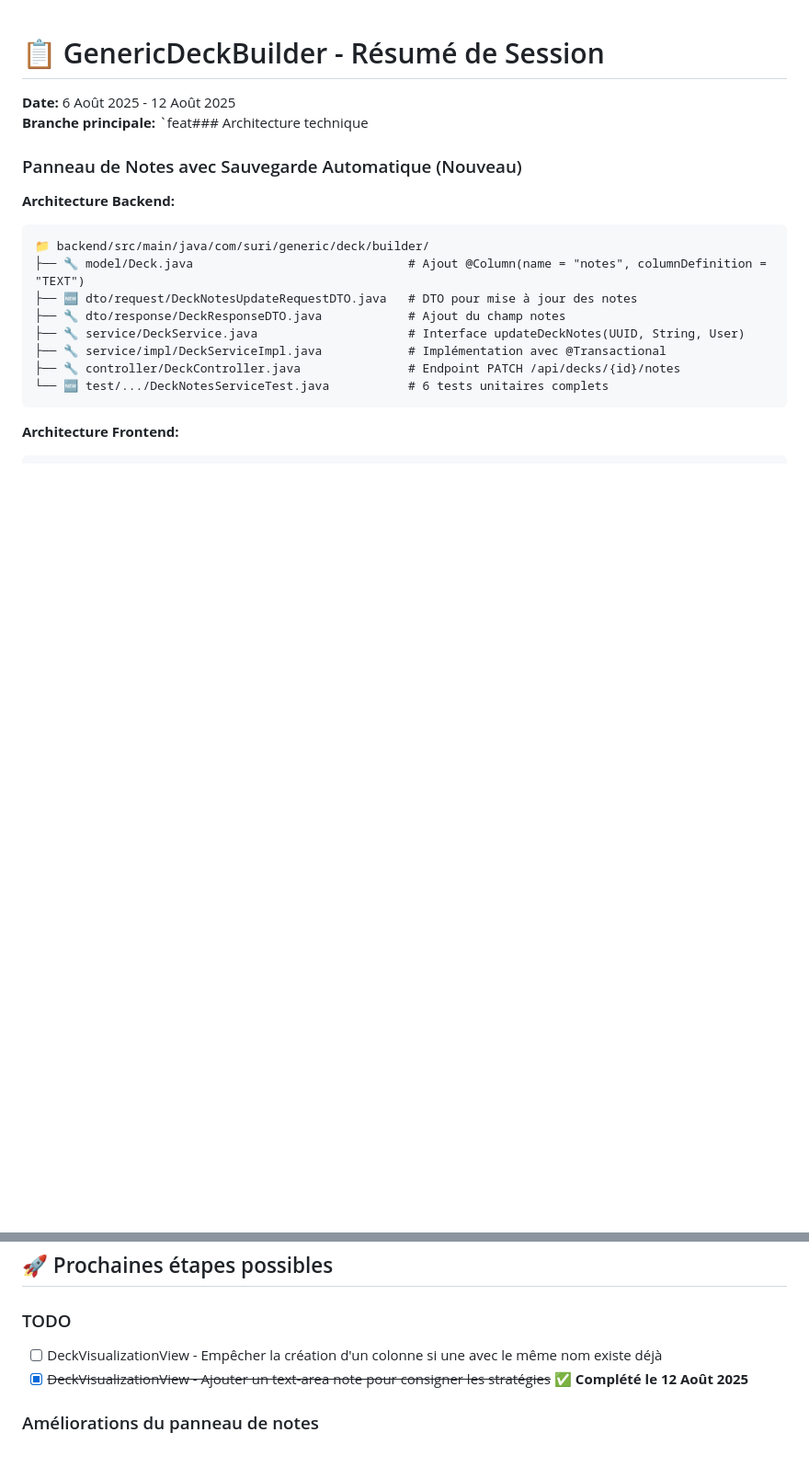
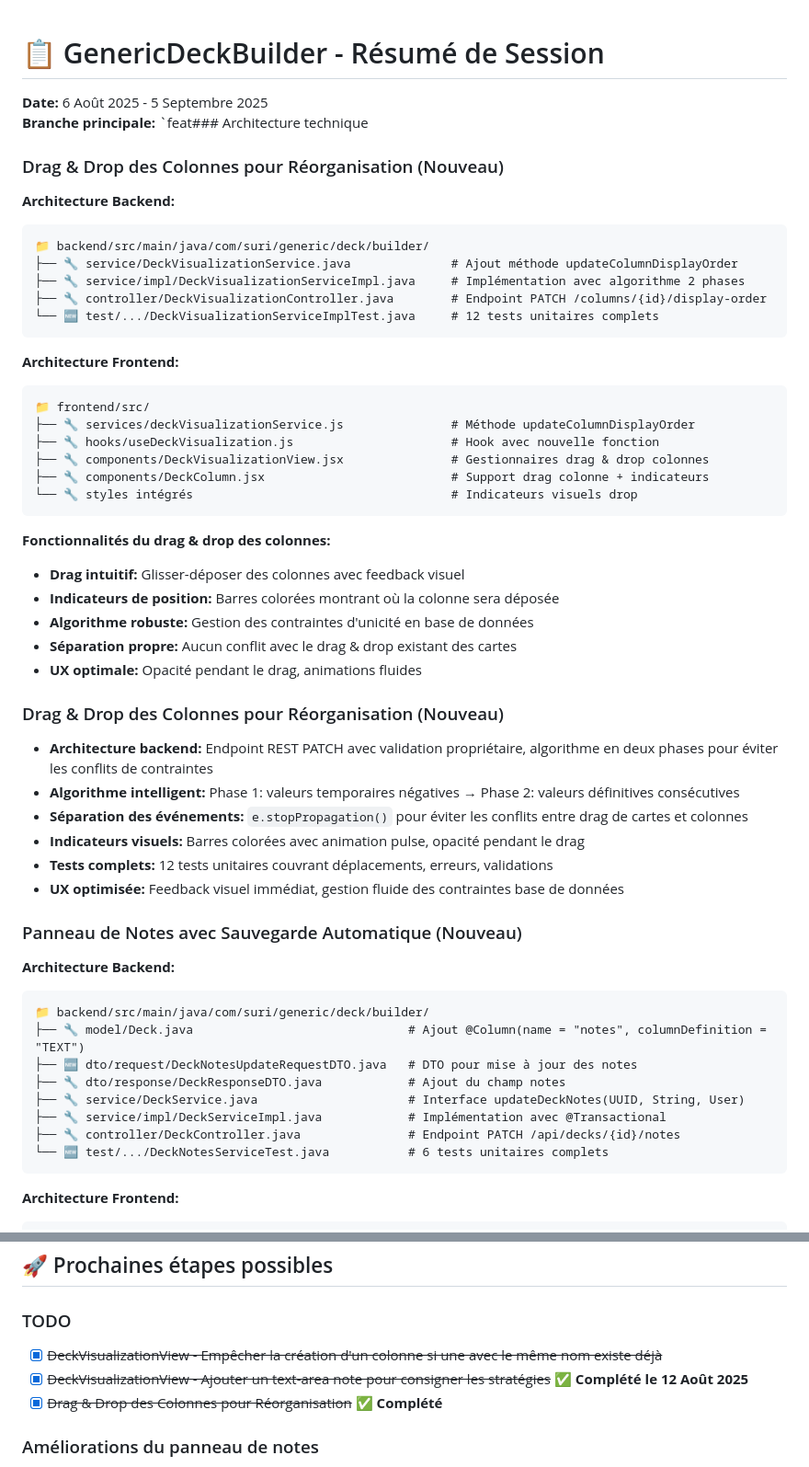
Before and after one commit to ccathala/GenericDeckBuilder, a Markdown page: SESSION-SUMMARY.md, 2 parts joined by grey strips. Shown at 92% size. GitHub-like rendering; blank space fills up the shorter version.

Commit message:
Update session summary to reflect completed column drag and drop feature

````diff
--- a/SESSION-SUMMARY.md
+++ b/SESSION-SUMMARY.md
@@ -1,7 +1,47 @@
 # 📋 GenericDeckBuilder - Résumé de Session
 
-**Date:** 6 Août 2025 - 12 Août 2025
+**Date:** 6 Août 2025 - 5 Septembre 2025
 **Branche principale:** `feat### Architecture technique
+
+### Drag & Drop des Colonnes pour Réorganisation (Nouveau)
+
+**Architecture Backend:**
+
+```
+📁 backend/src/main/java/com/suri/generic/deck/builder/
+├── 🔧 service/DeckVisualizationService.java              # Ajout méthode updateColumnDisplayOrder
+├── 🔧 service/impl/DeckVisualizationServiceImpl.java     # Implémentation avec algorithme 2 phases
+├── 🔧 controller/DeckVisualizationController.java        # Endpoint PATCH /columns/{id}/display-order
+└── 🆕 test/.../DeckVisualizationServiceImplTest.java     # 12 tests unitaires complets
+```
+
+**Architecture Frontend:**
+
+```
+📁 frontend/src/
+├── 🔧 services/deckVisualizationService.js               # Méthode updateColumnDisplayOrder
+├── 🔧 hooks/useDeckVisualization.js                      # Hook avec nouvelle fonction
+├── 🔧 components/DeckVisualizationView.jsx               # Gestionnaires drag & drop colonnes
+├── 🔧 components/DeckColumn.jsx                          # Support drag colonne + indicateurs
+└── 🔧 styles intégrés                                    # Indicateurs visuels drop
+```
+
+**Fonctionnalités du drag & drop des colonnes:**
+
+- **Drag intuitif:** Glisser-déposer des colonnes avec feedback visuel
+- **Indicateurs de position:** Barres colorées montrant où la colonne sera déposée
+- **Algorithme robuste:** Gestion des contraintes d'unicité en base de données
+- **Séparation propre:** Aucun conflit avec le drag & drop existant des cartes
+- **UX optimale:** Opacité pendant le drag, animations fluides
+
+### Drag & Drop des Colonnes pour Réorganisation (Nouveau)
+
+- **Architecture backend:** Endpoint REST PATCH avec validation propriétaire, algorithme en deux phases pour éviter les conflits de contraintes
+- **Algorithme intelligent:** Phase 1: valeurs temporaires négatives → Phase 2: valeurs définitives consécutives
+- **Séparation des événements:** `e.stopPropagation()` pour éviter les conflits entre drag de cartes et colonnes
+- **Indicateurs visuels:** Barres colorées avec animation pulse, opacité pendant le drag
+- **Tests complets:** 12 tests unitaires couvrant déplacements, erreurs, validations
+- **UX optimisée:** Feedback visuel immédiat, gestion fluide des contraintes base de données
 
 ### Panneau de Notes avec Sauvegarde Automatique (Nouveau)
 
@@ -595,8 +648,9 @@
 
 ### TODO
 
-- [ ] DeckVisualizationView - Empêcher la création d'un colonne si une avec le même nom existe déjà
+- [x] ~~DeckVisualizationView - Empêcher la création d'un colonne si une avec le même nom existe déjà~~
 - [x] ~~DeckVisualizationView - Ajouter un text-area note pour consigner les stratégies~~ ✅ **Complété le 12 Août 2025**
+- [x] ~~Drag & Drop des Colonnes pour Réorganisation~~ ✅ **Complété**
 
 ### Améliorations du panneau de notes
 
````
Also changed, not shown: other parts of SESSION-SUMMARY.md (+14 -28 lines).
